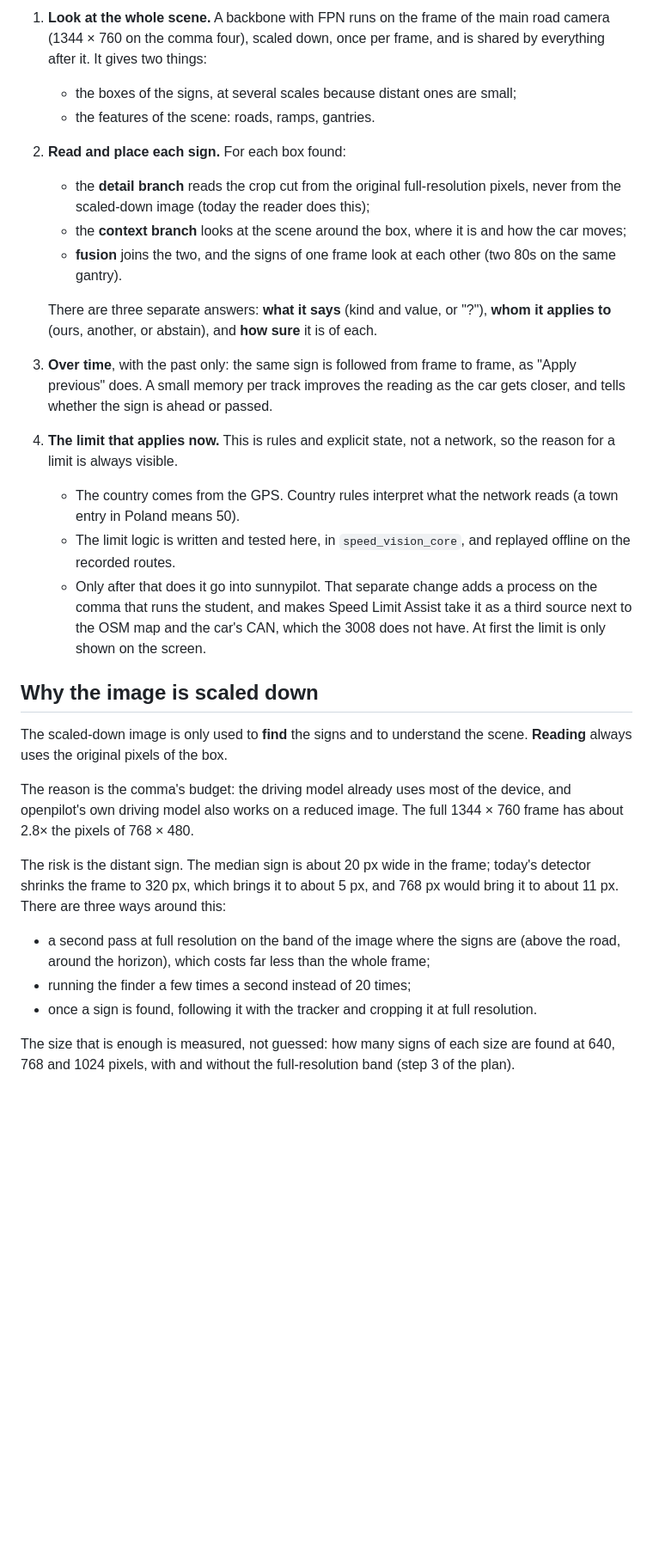
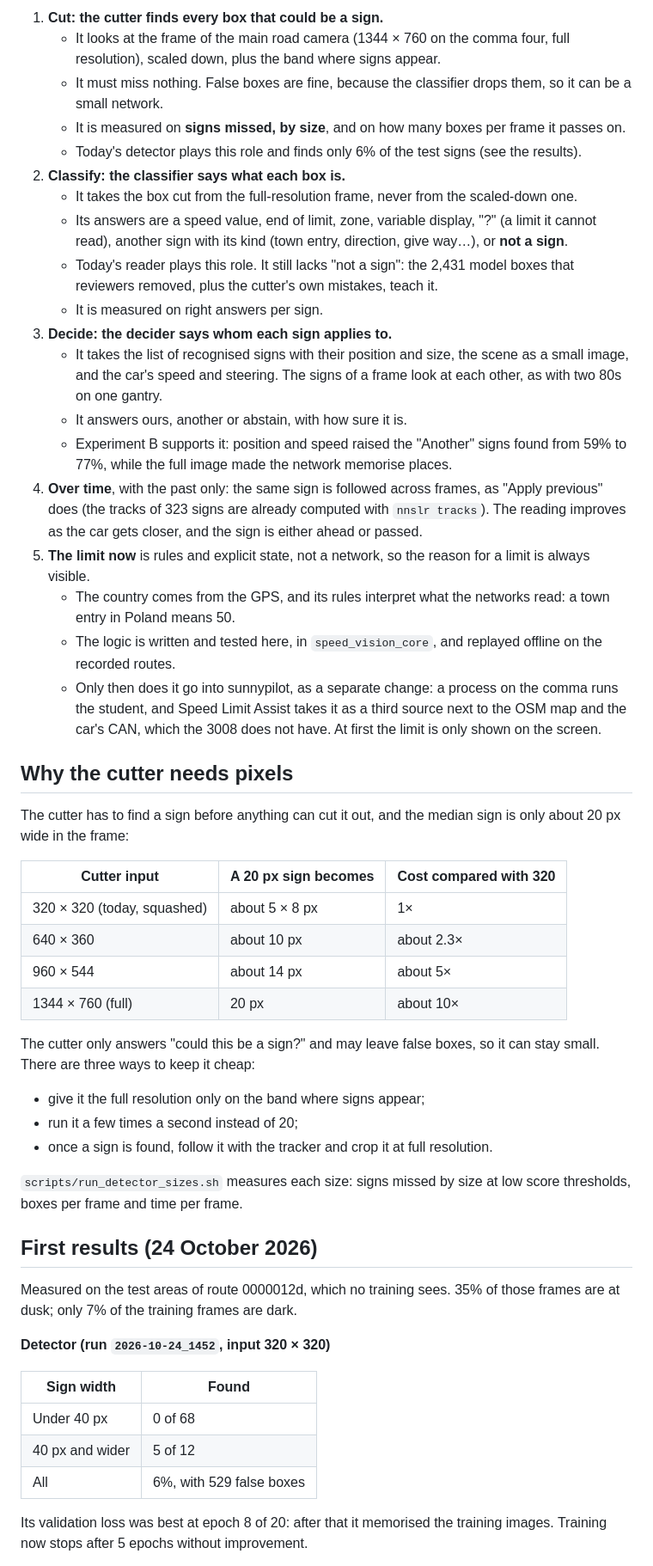
Before and after one commit to Deggory/sunnypilot.speedlimits, a Markdown page: docs/NEURAL_NETWORK.md, the part around one of its changes. Shown at 86% size. Drawn GitHub-style; blank space fills up the shorter version.

Commit message:
docs: the pipeline as three networks (cutter, classifier, decider) with the first measured results of 24 Oct
Co-Authored-By: Claude Opus 5.5 <noreply@anthropic.com>

```diff
--- a/docs/NEURAL_NETWORK.md
+++ b/docs/NEURAL_NETWORK.md
@@ -15,28 +15,53 @@ A proposal of 24 October 2026, to discuss: nothing here is implemented yet. It s
 
-1. **Look at the whole scene.** A backbone with FPN runs on the frame of the main road camera (1344 × 760 on the comma four), scaled down, once per frame, and is shared by everything after it. It gives two things:
-   - the boxes of the signs, at several scales because distant ones are small;
-   - the features of the scene: roads, ramps, gantries.
-2. **Read and place each sign.** For each box found:
-   - the **detail branch** reads the crop cut from the original full-resolution pixels, never from the scaled-down image (today the reader does this);
-   - the **context branch** looks at the scene around the box, where it is and how the car moves;
-   - **fusion** joins the two, and the signs of one frame look at each other (two 80s on the same gantry).
+1. **Cut: the cutter finds every box that could be a sign.**
+   - It looks at the frame of the main road camera (1344 × 760 on the comma four, full resolution), scaled down, plus the band where signs appear.
+   - It must miss nothing. False boxes are fine, because the classifier drops them, so it can be a small network.
+   - It is measured on **signs missed, by size**, and on how many boxes per frame it passes on.
+   - Today's detector plays this role and finds only 6% of the test signs (see the results).
+2. **Classify: the classifier says what each box is.**
+   - It takes the box cut from the full-resolution frame, never from the scaled-down one.
+   - Its answers are a speed value, end of limit, zone, variable display, "?" (a limit it cannot read), another sign with its kind (town entry, direction, give way…), or **not a sign**.
+   - Today's reader plays this role. It still lacks "not a sign": the 2,431 model boxes that reviewers removed, plus the cutter's own mistakes, teach it.
+   - It is measured on right answers per sign.
+3. **Decide: the decider says whom each sign applies to.**
+   - It takes the list of recognised signs with their position and size, the scene as a small image, and the car's speed and steering. The signs of a frame look at each other, as with two 80s on one gantry.
+   - It answers ours, another or abstain, with how sure it is.
+   - Experiment B supports it: position and speed raised the "Another" signs found from 59% to 77%, while the full image made the network memorise places.
+4. **Over time**, with the past only: the same sign is followed across frames, as "Apply previous" does (the tracks of 323 signs are already computed with `nnslr tracks`). The reading improves as the car gets closer, and the sign is either ahead or passed.
+5. **The limit now** is rules and explicit state, not a network, so the reason for a limit is always visible.
+   - The country comes from the GPS, and its rules interpret what the networks read: a town entry in Poland means 50.
+   - The logic is written and tested here, in `speed_vision_core`, and replayed offline on the recorded routes.
+   - Only then does it go into sunnypilot, as a separate change: a process on the comma runs the student, and Speed Limit Assist takes it as a third source next to the OSM map and the car's CAN, which the 3008 does not have. At first the limit is only shown on the screen.
 
-   There are three separate answers: **what it says** (kind and value, or "?"), **whom it applies to** (ours, another, or abstain), and **how sure** it is of each.
-3. **Over time**, with the past only: the same sign is followed from frame to frame, as "Apply previous" does. A small memory per track improves the reading as the car gets closer, and tells whether the sign is ahead or passed.
-4. **The limit that applies now.** This is rules and explicit state, not a network, so the reason for a limit is always visible.
-   - The country comes from the GPS. Country rules interpret what the network reads (a town entry in Poland means 50).
-   - The limit logic is written and tested here, in `speed_vision_core`, and replayed offline on the recorded routes.
-   - Only after that does it go into sunnypilot. That separate change adds a process on the comma that runs the student, and makes Speed Limit Assist take it as a third source next to the OSM map and the car's CAN, which the 3008 does not have. At first the limit is only shown on the screen.
+## Why the cutter needs pixels
 
-## Why the image is scaled down
+The cutter has to find a sign before anything can cut it out, and the median sign is only about 20 px wide in the frame:
 
-The scaled-down image is only used to **find** the signs and to understand the scene. **Reading** always uses the original pixels of the box.
+| Cutter input | A 20 px sign becomes | Cost compared with 320 |
+|---|---|---|
+| 320 × 320 (today, squashed) | about 5 × 8 px | 1× |
+| 640 × 360 | about 10 px | about 2.3× |
+| 960 × 544 | about 14 px | about 5× |
+| 1344 × 760 (full) | 20 px | about 10× |
 
-The reason is the comma's budget: the driving model already uses most of the device, and openpilot's own driving model also works on a reduced image. The full 1344 × 760 frame has about 2.8× the pixels of 768 × 480.
+The cutter only answers "could this be a sign?" and may leave false boxes, so it can stay small. There are three ways to keep it cheap:
+- give it the full resolution only on the band where signs appear;
+- run it a few times a second instead of 20;
+- once a sign is found, follow it with the tracker and crop it at full resolution.
 
-The risk is the distant sign. The median sign is about 20 px wide in the frame; today's detector shrinks the frame to 320 px, which brings it to about 5 px, and 768 px would bring it to about 11 px. There are three ways around this:
-- a second pass at full resolution on the band of the image where the signs are (above the road, around the horizon), which costs far less than the whole frame;
-- running the finder a few times a second instead of 20 times;
-- once a sign is found, following it with the tracker and cropping it at full resolution.
+`scripts/run_detector_sizes.sh` measures each size: signs missed by size at low score thresholds, boxes per frame and time per frame.
 
-The size that is enough is measured, not guessed: how many signs of each size are found at 640, 768 and 1024 pixels, with and without the full-resolution band (step 3 of the plan).
+## First results (24 October 2026)
+
+Measured on the test areas of route 0000012d, which no training sees. 35% of those frames are at dusk; only 7% of the training frames are dark.
+
+**Detector (run `2026-10-24_1452`, input 320 × 320)**
+
+| Sign width | Found |
+|---|---|
+| Under 40 px | 0 of 68 |
+| 40 px and wider | 5 of 12 |
+| All | 6%, with 529 false boxes |
+
+Its validation loss was best at epoch 8 of 20: after that it memorised the training images. Training now stops after 5 epochs without improvement.
+
```
Also changed, not shown: other parts of docs/NEURAL_NETWORK.md (+47 -18 lines), docs/neural-network.png.
